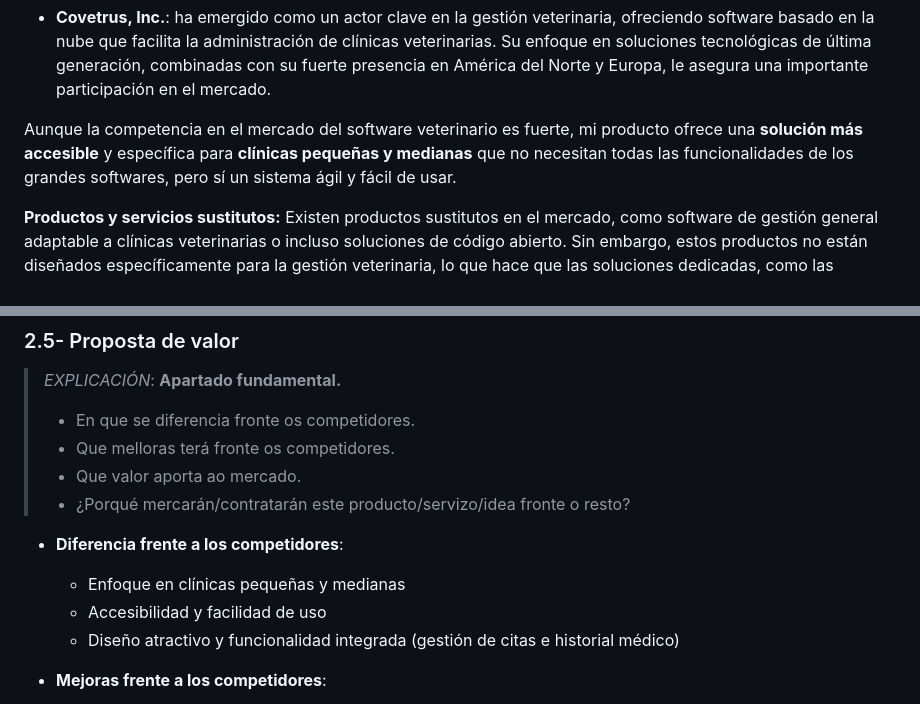
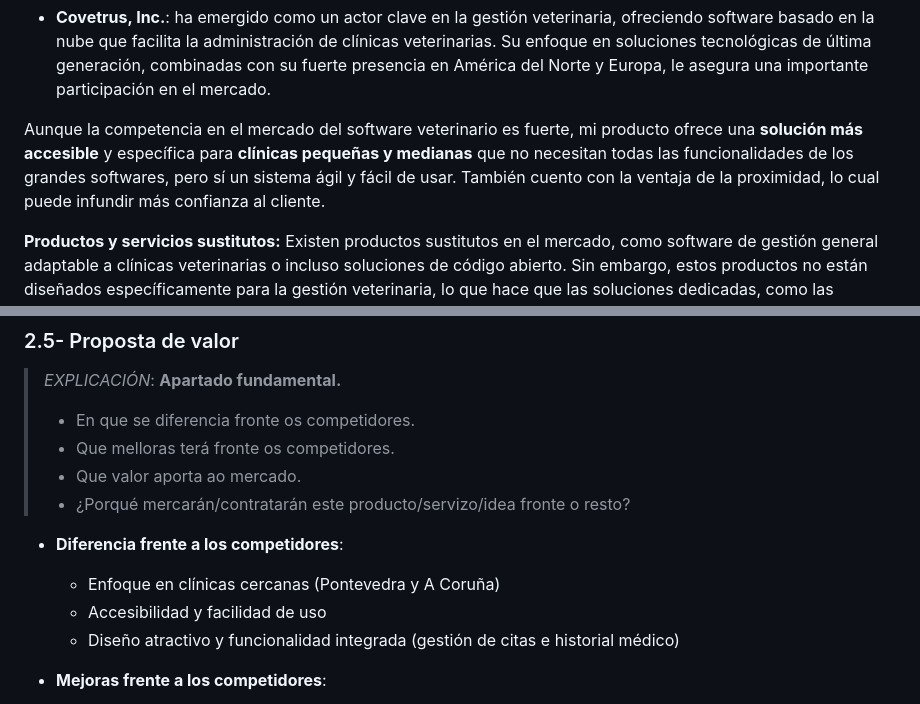
Before and after one commit to iriavidal/Proyecto-DAW, a Markdown page: doc/templates/1_Anteproxecto.md, 2 parts joined by grey strips. Drawn GitHub-style.

```diff
--- a/doc/templates/1_Anteproxecto.md
+++ b/doc/templates/1_Anteproxecto.md
@@ -157,7 +157,7 @@ El mercado de software veterinario es moderadamente competitivo, con varias empr
 
 - **Covetrus, Inc.**: ha emergido como un actor clave en la gestión veterinaria, ofreciendo software basado en la nube que facilita la administración de clínicas veterinarias. Su enfoque en soluciones tecnológicas de última generación, combinadas con su fuerte presencia en América del Norte y Europa, le asegura una importante participación en el mercado.
 
-Aunque la competencia en el mercado del software veterinario es fuerte, mi producto ofrece una **solución más accesible** y específica para **clínicas pequeñas y medianas** que no necesitan todas las funcionalidades de los grandes softwares, pero sí un sistema ágil y fácil de usar.
+Aunque la competencia en el mercado del software veterinario es fuerte, mi producto ofrece una **solución más accesible** y específica para **clínicas pequeñas y medianas** que no necesitan todas las funcionalidades de los grandes softwares, pero sí un sistema ágil y fácil de usar. También cuento con la ventaja de la proximidad, lo cual puede infundir más confianza al cliente.
 
 **Productos y servicios sustitutos:**
 Existen productos sustitutos en el mercado, como software de gestión general adaptable a clínicas veterinarias o incluso soluciones de código abierto. Sin embargo, estos productos no están diseñados específicamente para la gestión veterinaria, lo que hace que las soluciones dedicadas, como las ofrecidas por las empresas mencionadas, sean preferidas por la mayoría de las clínicas.
@@ -173,7 +173,7 @@ Existen productos sustitutos en el mercado, como software de gestión general ad
 
 - **Diferencia frente a los competidores**:
 
-  - Enfoque en clínicas pequeñas y medianas
+  - Enfoque en clínicas cercanas (Pontevedra y A Coruña)
   - Accesibilidad y facilidad de uso
   - Diseño atractivo y funcionalidad integrada (gestión de citas e historial médico)
 
```
Also changed, not shown: other parts of doc/templates/1_Anteproxecto.md (+10 -10 lines).
